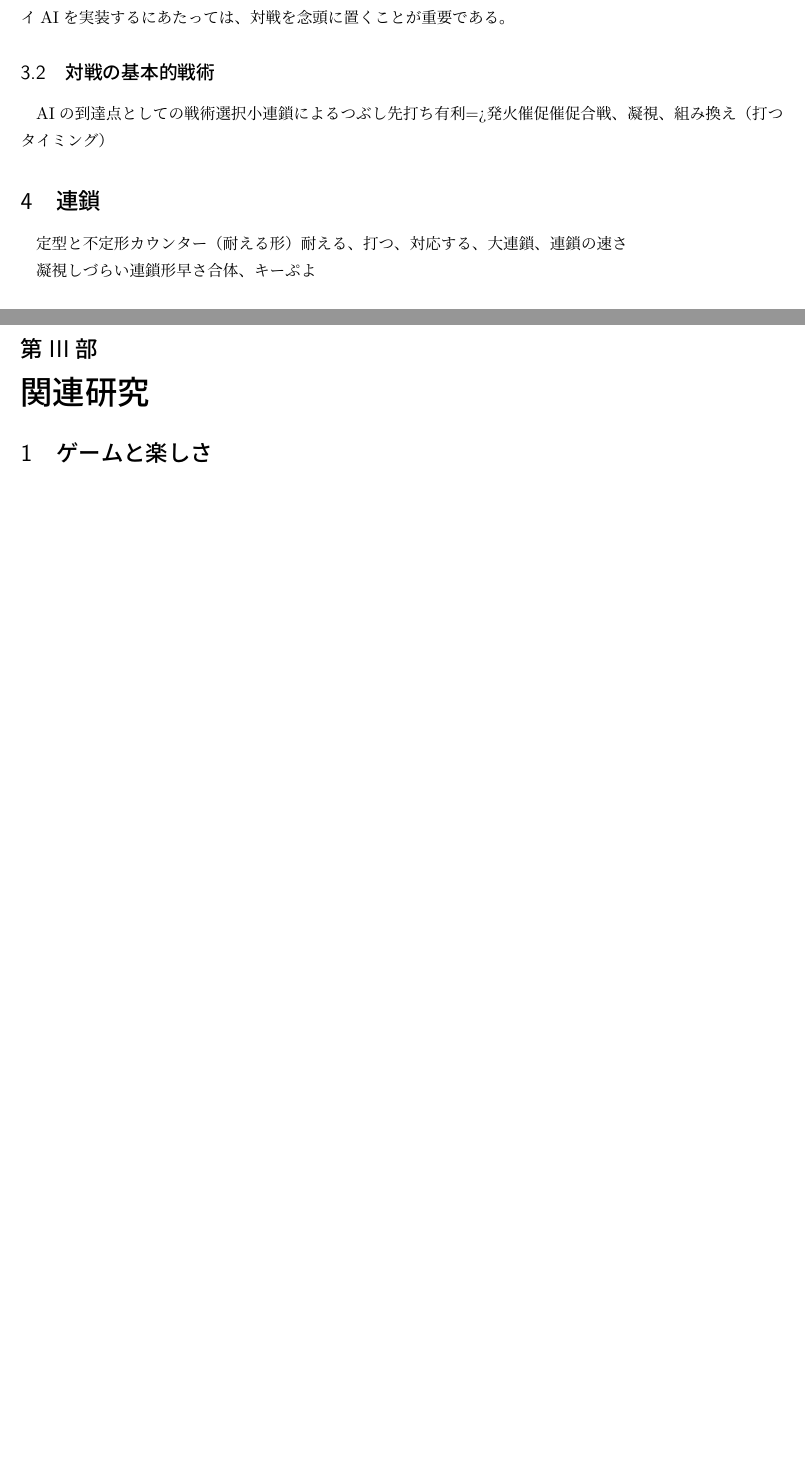
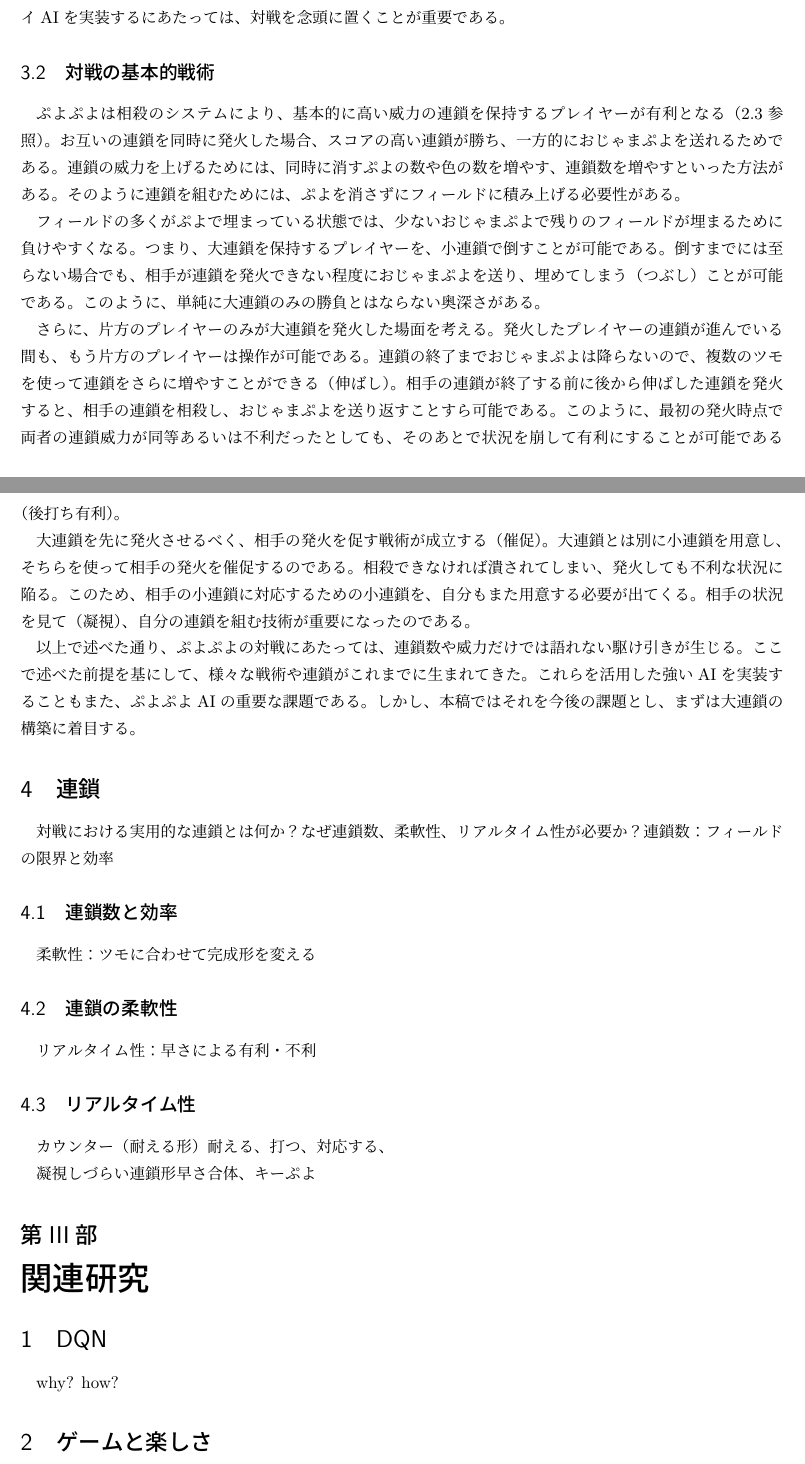
Before and after one commit to hshibasawa7/graduation-thesis, a LaTeX document (soturon.tex): two parts of pages 8 and 9 of 11 before the commit and two parts of pages 8 and 9 of 12 after it, joined at a grey line, cut so that both start at the same text, the shorter picture padded with empty space. Compiled offline with pLaTeX and dvipdfmx.

Commit message:
to 2.3.2

```diff
--- a/soturon.tex
+++ b/soturon.tex
@@ -230,29 +230,55 @@ score & = & \sum_{i=1}^{n}(score_{i}) \nonumber \\
 試合は非公式であったものの、十分に試合回数を重ねることで、偶然性を排した強者のランキングがコミュニティの中で共有されていた。
 
 %対戦文化：大会、e-sports
-近年では、eスポーツ人気の高まりに伴い、ぷよぷよの大会にスポンサーがついたり、上位プレイヤーがテレビ番組に出演する機会が増えている。2016年の主な大会では、セガ公式「ぷよぷよ」最強プレイヤー決定戦\ref{sega}、第5回アーケード版ぷよぷよ通S級リーグ\ref{Skyuu}、A級リーグ\ref{Akyuu}、統一王座戦\ref{touituouza}、Red Bull 5G 2016\ref{5g}などが開催された。このように、ぷよぷよの発売以降現在でも、対戦ゲームとしての人気は高い。実用のプレイAIを実装するにあたっては、対戦を念頭に置くことが重要である。
+近年では、eスポーツ人気の高まりに伴い、ぷよぷよの大会にスポンサーがついたり、上位プレイヤーがテレビ番組に出演する機会が増えている。2016年の主な大会では、セガ公式「ぷよぷよ」最強プレイヤー決定戦\cite{sega}、第5回アーケード版ぷよぷよ通S級リーグ\cite{Skyuu}、A級リーグ\cite{Akyuu}、統一王座戦\cite{touituouza}、Red Bull 5G 2016\cite{5g}などが開催された。このように、ぷよぷよの発売以降現在でも、対戦ゲームとしての人気は高い。実用のプレイAIを実装するにあたっては、対戦を念頭に置くことが重要である。
 
+%AIの到達点として、念頭におくべきこと
 \subsection{対戦の基本的戦術}
+ぷよぷよは相殺のシステムにより、基本的に高い威力の連鎖を保持するプレイヤーが有利となる（\ref{score_ojama}参照）。お互いの連鎖を同時に発火した場合、スコアの高い連鎖が勝ち、一方的におじゃまぷよを送れるためである。連鎖の威力を上げるためには、同時に消すぷよの数や色の数を増やす、連鎖数を増やすといった方法がある。そのように連鎖を組むためには、ぷよを消さずにフィールドに積み上げる必要性がある。
+
+%小連鎖によるつぶし
+フィールドの多くがぷよで埋まっている状態では、少ないおじゃまぷよで残りのフィールドが埋まるために負けやすくなる。つまり、大連鎖を保持するプレイヤーを、小連鎖で倒すことが可能である。倒すまでには至らない場合でも、相手が連鎖を発火できない程度におじゃまぷよを送り、埋めてしまう（つぶし）ことが可能である。このように、単純に大連鎖のみの勝負とはならない奥深さがある。
+
+%先打ち有利=>発火催促
+さらに、片方のプレイヤーのみが大連鎖を発火した場面を考える。発火したプレイヤーの連鎖が進んでいる間も、もう片方のプレイヤーは操作が可能である。連鎖の終了までおじゃまぷよは降らないので、複数のツモを使って連鎖をさらに増やすことができる（伸ばし）。相手の連鎖が終了する前に後から伸ばした連鎖を発火すると、相手の連鎖を相殺し、おじゃまぷよを送り返すことすら可能である。このように、最初の発火時点で両者の連鎖威力が同等あるいは不利だったとしても、そのあとで状況を崩して有利にすることが可能である（後打ち有利）。
+
+%催促合戦、凝視、組み換え（打つタイミング）
+大連鎖を先に発火させるべく、相手の発火を促す戦術が成立する（催促）。大連鎖とは別に小連鎖を用意し、そちらを使って相手の発火を催促するのである。相殺できなければ潰されてしまい、発火しても不利な状況に陥る。このため、相手の小連鎖に対応するための小連鎖を、自分もまた用意する必要が出てくる。相手の状況を見て（凝視）、自分の連鎖を組む技術が重要になったのである。
+
+以上で述べた通り、ぷよぷよの対戦にあたっては、連鎖数や威力だけでは語れない駆け引きが生じる。ここで述べた前提を基にして、様々な戦術や連鎖がこれまでに生まれてきた。これらを活用した強いAIを実装することもまた、ぷよぷよAIの重要な課題である。しかし、本稿ではそれを今後の課題とし、まずは大連鎖の構築に着目する。
 
 
-AIの到達点としての戦術選択
-小連鎖によるつぶし
-先打ち有利=>発火催促
-催促合戦、凝視、組み換え
-（打つタイミング）
+\section{連鎖}
+対戦における実用的な連鎖とは何か？
+なぜ連鎖数、柔軟性、リアルタイム性が必要か？
+連鎖数：フィールドの限界と効率
+%飽和連鎖量
+%おじゃま、同時消し、形
+\subsection{連鎖数と効率}
+
+
+柔軟性：ツモに合わせて完成形を変える
+%定型、不定形
+%合体、キーぷよ
+\subsection{連鎖の柔軟性}
+
+
+リアルタイム性：早さによる有利・不利
+%ちぎり、連鎖の速度（同時消しの強さ）
+\subsection{リアルタイム性}
 
 
 
-\section{連鎖}
-定型と不定形
+
 カウンター（耐える形）耐える、打つ、対応する、
-大連鎖、連鎖の速さ
 
 凝視しづらい連鎖形
 早さ
 合体、キーぷよ
 
 \part{関連研究} \setcounter{section}{0}
+\section{DQN}
+why? how?
 \section{ゲームと楽しさ}
 \section{楽しさに関するゲームAI}
 %実用レベルの対戦相手に向けて：手加減、自然さ、人間の模倣、プレイヤーモデル
```
Also changed, not shown: ref.bib (+1 -1 lines), soturon.pdf, soturon.tex (12 more changed lines).
